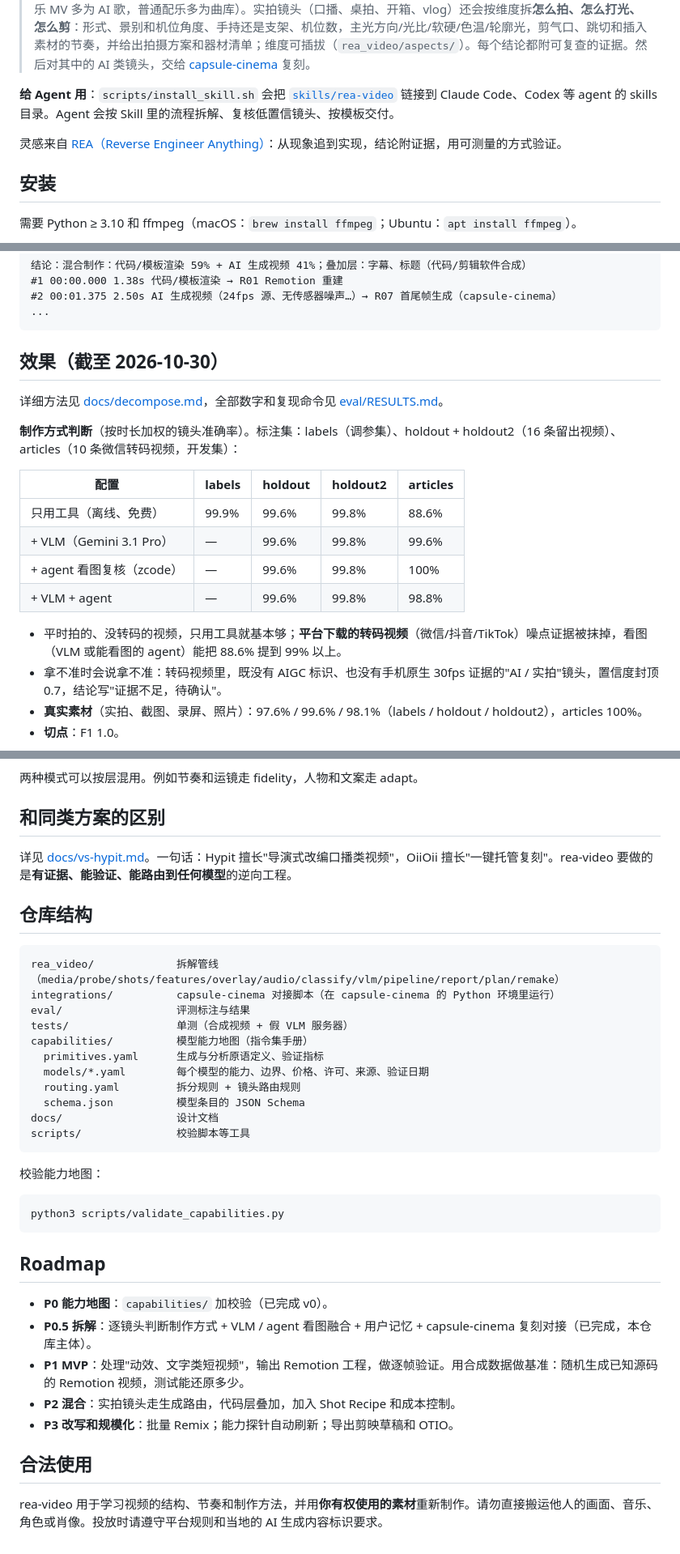
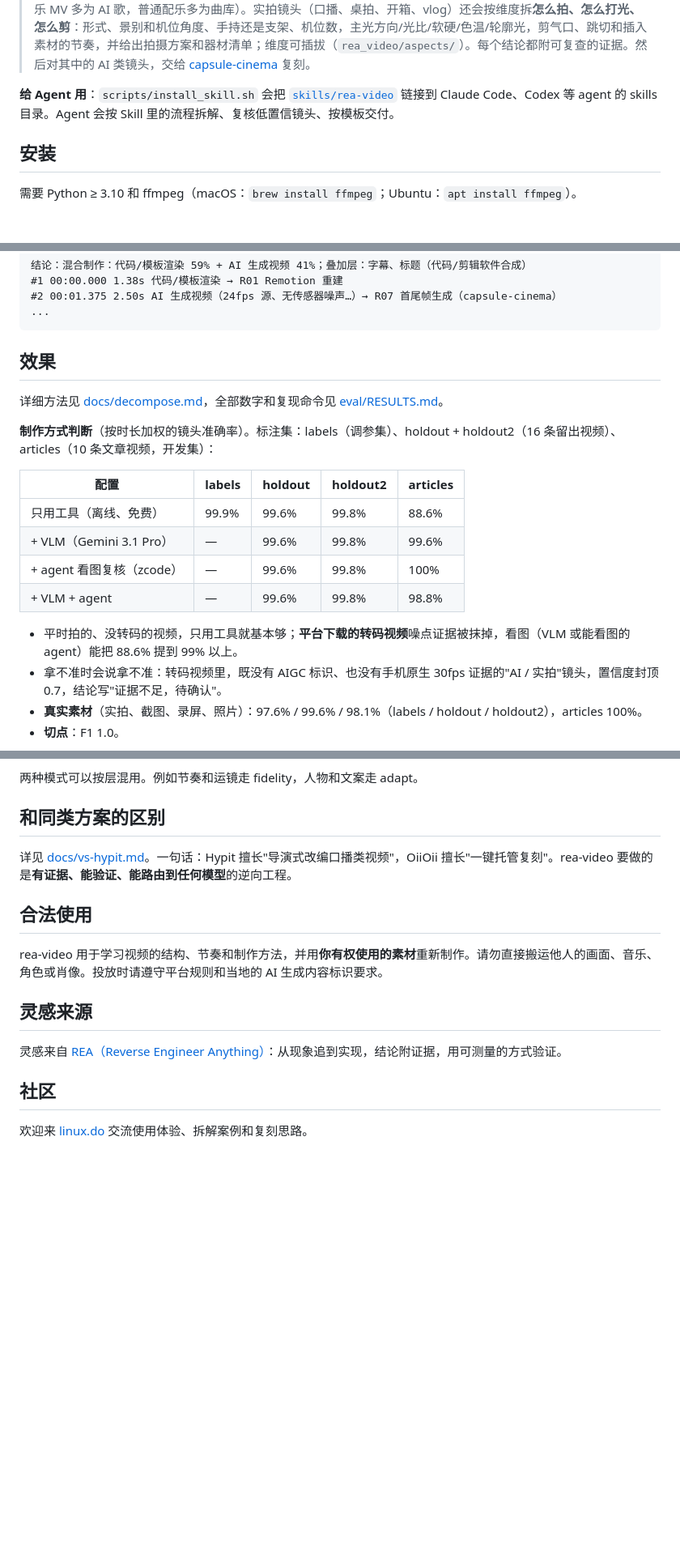
Before and after one commit to 112233-nih/rea-video, a Markdown page: README.md, 3 parts joined by grey strips. Shown at 81% size. Rendered like a GitHub page; blank space fills up the shorter version.

````diff
--- a/README.md
+++ b/README.md
@@ -3,8 +3,6 @@
 > 拿到一条视频，逐镜头判断它**是怎么做出来的**：实拍、AI 生成、3D 渲染、代码渲染、录屏、静态图推拉，还是混合；字幕和贴片是不是后期叠加的；**哪些是用户真实素材**（实拍、截图、录屏、照片）；**声音怎么做的**（人声、BGM 的 BPM/调性/段落、音效、是否卡点），以及**音乐/人声/音效是 AI 生成的还是现成的**（先看视频形式：AI 音乐 MV 多为 AI 歌，普通配乐多为曲库）。实拍镜头（口播、桌拍、开箱、vlog）还会按维度拆**怎么拍、怎么打光、怎么剪**：形式、景别和机位角度、手持还是支架、机位数，主光方向/光比/软硬/色温/轮廓光，剪气口、跳切和插入素材的节奏，并给出拍摄方案和器材清单；维度可插拔（`rea_video/aspects/`）。每个结论都附可复查的证据。然后对其中的 AI 类镜头，交给 [capsule-cinema](https://github.com/JuneYaooo/cheap-claude-video) 复刻。
 
 **给 Agent 用**：`scripts/install_skill.sh` 会把 [`skills/rea-video`](skills/rea-video/SKILL.md) 链接到 Claude Code、Codex 等 agent 的 skills 目录。Agent 会按 Skill 里的流程拆解、复核低置信镜头、按模板交付。
-
-灵感来自 [REA（Reverse Engineer Anything）](https://github.com/morluto/rea)：从现象追到实现，结论附证据，用可测量的方式验证。
 
 ## 安装
 
@@ -59,11 +57,11 @@ rea-video stems ref.mp4 -o out/ref
 ...
 ```
 
-## 效果（截至 2026-10-30）
+## 效果
 
 详细方法见 [docs/decompose.md](docs/decompose.md)，全部数字和复现命令见 [eval/RESULTS.md](eval/RESULTS.md)。
 
-**制作方式判断**（按时长加权的镜头准确率）。标注集：labels（调参集）、holdout + holdout2（16 条留出视频）、articles（10 条微信转码视频，开发集）：
+**制作方式判断**（按时长加权的镜头准确率）。标注集：labels（调参集）、holdout + holdout2（16 条留出视频）、articles（10 条文章视频，开发集）：
 
 | 配置 | labels | holdout | holdout2 | articles |
 |---|---|---|---|---|
@@ -72,7 +70,7 @@ rea-video stems ref.mp4 -o out/ref
 | + agent 看图复核（zcode） | — | 99.6% | 99.8% | 100% |
 | + VLM + agent | — | 99.6% | 99.8% | 98.8% |
 
-- 平时拍的、没转码的视频，只用工具就基本够；**平台下载的转码视频**（微信/抖音/TikTok）噪点证据被抹掉，看图（VLM 或能看图的 agent）能把 88.6% 提到 99% 以上。
+- 平时拍的、没转码的视频，只用工具就基本够；**平台下载的转码视频**噪点证据被抹掉，看图（VLM 或能看图的 agent）能把 88.6% 提到 99% 以上。
 - 拿不准时会说拿不准：转码视频里，既没有 AIGC 标识、也没有手机原生 30fps 证据的"AI / 实拍"镜头，置信度封顶 0.7，结论写"证据不足，待确认"。
 - **真实素材**（实拍、截图、录屏、照片）：97.6% / 99.6% / 98.1%（labels / holdout / holdout2），articles 100%。
 - **切点**：F1 1.0。
@@ -153,36 +173,14 @@ Ingest ─► Decompose ─► Video IR ─► Plan ─► Reconstruct ─► Ve
 
 详见 [docs/vs-hypit.md](docs/vs-hypit.md)。一句话：Hypit 擅长"导演式改编口播类视频"，OiiOii 擅长"一键托管复刻"。rea-video 要做的是**有证据、能验证、能路由到任何模型**的逆向工程。
 
-## 仓库结构
-
-```
-rea_video/             拆解管线（media/probe/shots/features/overlay/audio/classify/vlm/pipeline/report/plan/remake）
-integrations/          capsule-cinema 对接脚本（在 capsule-cinema 的 Python 环境里运行）
-eval/                  评测标注与结果
-tests/                 单测（合成视频 + 假 VLM 服务器）
-capabilities/          模型能力地图（指令集手册）
-  primitives.yaml      生成与分析原语定义、验证指标
-  models/*.yaml        每个模型的能力、边界、价格、许可、来源、验证日期
-  routing.yaml         拆分规则 + 镜头路由规则
-  schema.json          模型条目的 JSON Schema
-docs/                  设计文档
-scripts/               校验脚本等工具
-```
-
-校验能力地图：
-
-```bash
-python3 scripts/validate_capabilities.py
-```
-
-## Roadmap
-
-- **P0 能力地图**：`capabilities/` 加校验（已完成 v0）。
-- **P0.5 拆解**：逐镜头判断制作方式 + VLM / agent 看图融合 + 用户记忆 + capsule-cinema 复刻对接（已完成，本仓库主体）。
-- **P1 MVP**：处理"动效、文字类短视频"，输出 Remotion 工程，做逐帧验证。用合成数据做基准：随机生成已知源码的 Remotion 视频，测试能还原多少。
-- **P2 混合**：实拍镜头走生成路由，代码层叠加，加入 Shot Recipe 和成本控制。
-- **P3 改写和规模化**：批量 Remix；能力探针自动刷新；导出剪映草稿和 OTIO。
-
 ## 合法使用
 
 rea-video 用于学习视频的结构、节奏和制作方法，并用**你有权使用的素材**重新制作。请勿直接搬运他人的画面、音乐、角色或肖像。投放时请遵守平台规则和当地的 AI 生成内容标识要求。
+
+## 灵感来源
+
+灵感来自 [REA（Reverse Engineer Anything）](https://github.com/morluto/rea)：从现象追到实现，结论附证据，用可测量的方式验证。
+
+## 社区
+
+欢迎来 [linux.do](https://linux.do/) 交流使用体验、拆解案例和复刻思路。
````
Also changed, not shown: other parts of README.md (+22 -0 lines), docs/cases/douyin_ai.jpg (added), docs/cases/dual_role.jpg (added).
